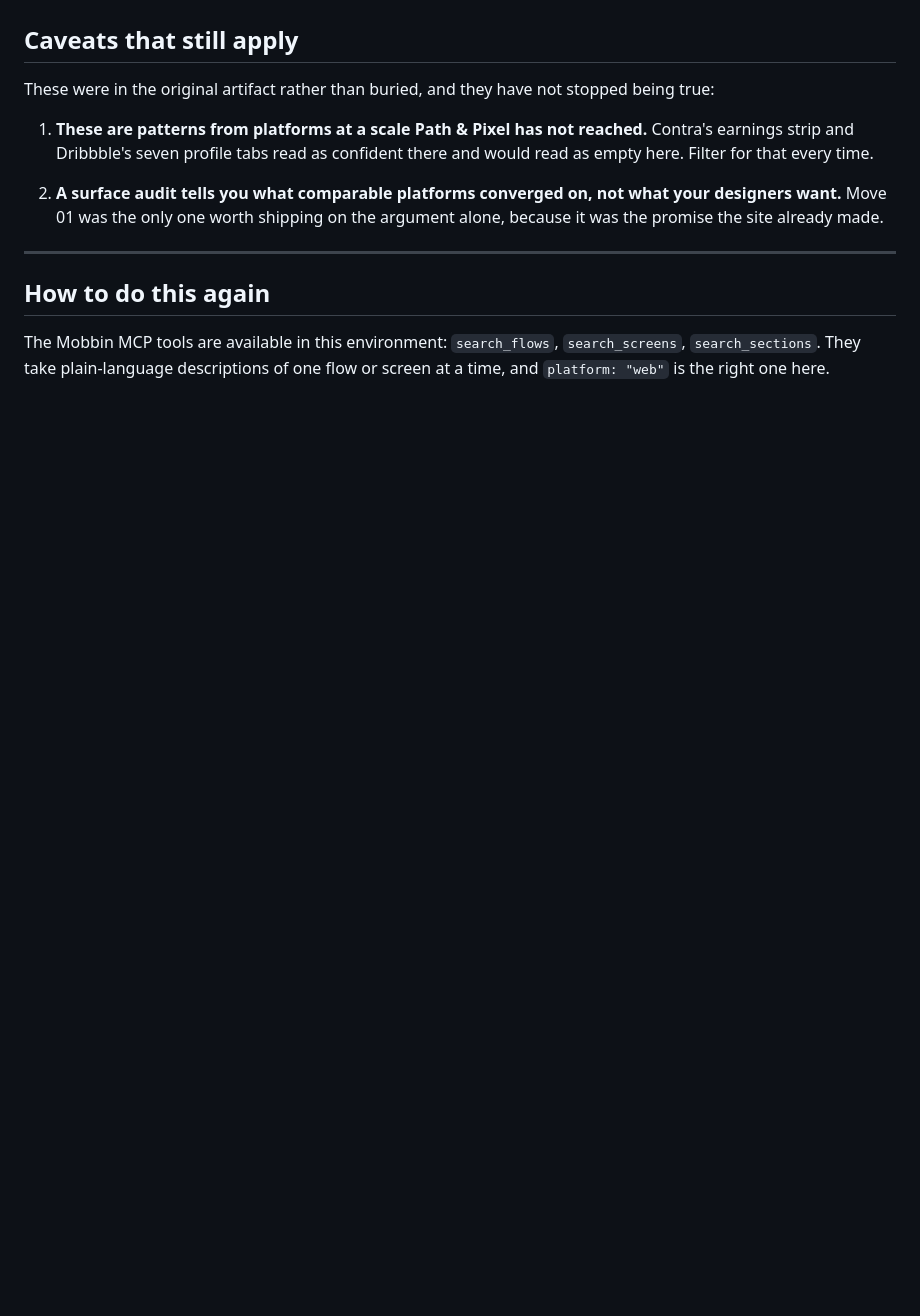
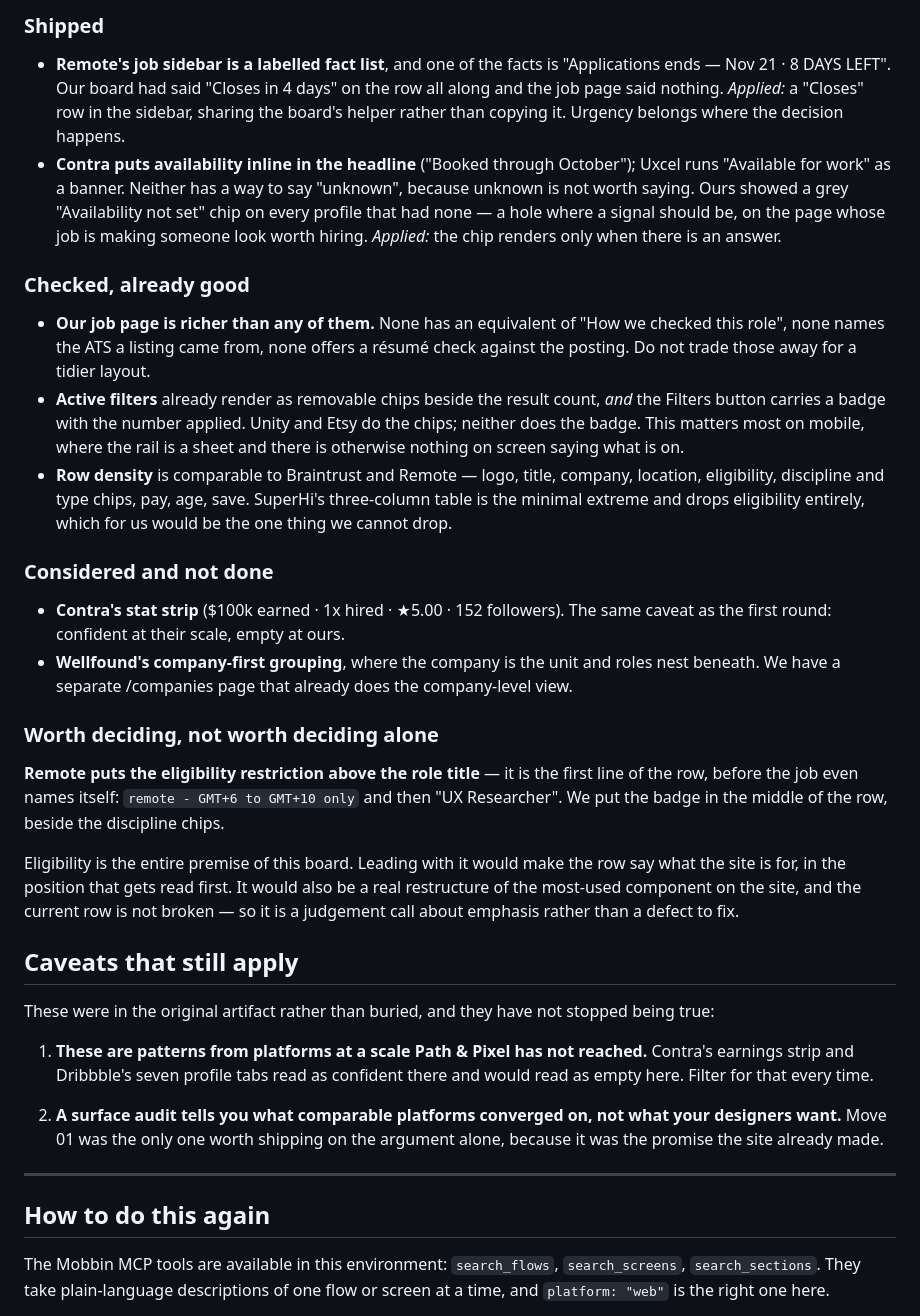
Before and after one commit to markkimathi/wabunifu, a Markdown page: docs/mobbin-research.md, the part around one of its changes. Rendered like a GitHub page; blank space fills up the shorter version.

Commit message:
Record the third Mobbin round: the UI itself
First two rounds were flows and features; this one is how things are
drawn. Two changes shipped, three patterns confirmed already good, two
rejected on the scale caveat, and one emphasis question worth putting to
Mark rather than deciding alone.

Co-Authored-By: Claude Opus 5 <noreply@anthropic.com>

```diff
--- a/docs/mobbin-research.md
+++ b/docs/mobbin-research.md
@@ -187,3 +209,52 @@ every caller".
+### Shipped
+
+- **Remote's job sidebar is a labelled fact list**, and one of the facts is
+  "Applications ends — Nov 21 · 8 DAYS LEFT". Our board had said "Closes in 4
+  days" on the row all along and the job page said nothing. *Applied:* a
+  "Closes" row in the sidebar, sharing the board's helper rather than copying
+  it. Urgency belongs where the decision happens.
+- **Contra puts availability inline in the headline** ("Booked through
+  October"); Uxcel runs "Available for work" as a banner. Neither has a way to
+  say "unknown", because unknown is not worth saying. Ours showed a grey
+  "Availability not set" chip on every profile that had none — a hole where a
+  signal should be, on the page whose job is making someone look worth hiring.
+  *Applied:* the chip renders only when there is an answer.
+
+### Checked, already good
+
+- **Our job page is richer than any of them.** None has an equivalent of "How
+  we checked this role", none names the ATS a listing came from, none offers a
+  résumé check against the posting. Do not trade those away for a tidier layout.
+- **Active filters** already render as removable chips beside the result count,
+  *and* the Filters button carries a badge with the number applied. Unity and
+  Etsy do the chips; neither does the badge. This matters most on mobile, where
+  the rail is a sheet and there is otherwise nothing on screen saying what is on.
+- **Row density** is comparable to Braintrust and Remote — logo, title, company,
+  location, eligibility, discipline and type chips, pay, age, save. SuperHi's
+  three-column table is the minimal extreme and drops eligibility entirely,
+  which for us would be the one thing we cannot drop.
+
+### Considered and not done
+
+- **Contra's stat strip** ($100k earned · 1x hired · ★5.00 · 152 followers).
+  The same caveat as the first round: confident at their scale, empty at ours.
+- **Wellfound's company-first grouping**, where the company is the unit and
+  roles nest beneath. We have a separate /companies page that already does the
+  company-level view.
+
+### Worth deciding, not worth deciding alone
+
+**Remote puts the eligibility restriction above the role title** — it is the
+first line of the row, before the job even names itself:
+`remote - GMT+6 to GMT+10 only` and then "UX Researcher". We put the badge in
+the middle of the row, beside the discipline chips.
+
+Eligibility is the entire premise of this board. Leading with it would make the
+row say what the site is for, in the position that gets read first. It would
+also be a real restructure of the most-used component on the site, and the
+current row is not broken — so it is a judgement call about emphasis rather
+than a defect to fix.
+
 ## Caveats that still apply
 
 These were in the original artifact rather than buried, and they have not stopped
```
Also changed, not shown: other parts of docs/mobbin-research.md (+22 -0 lines).
